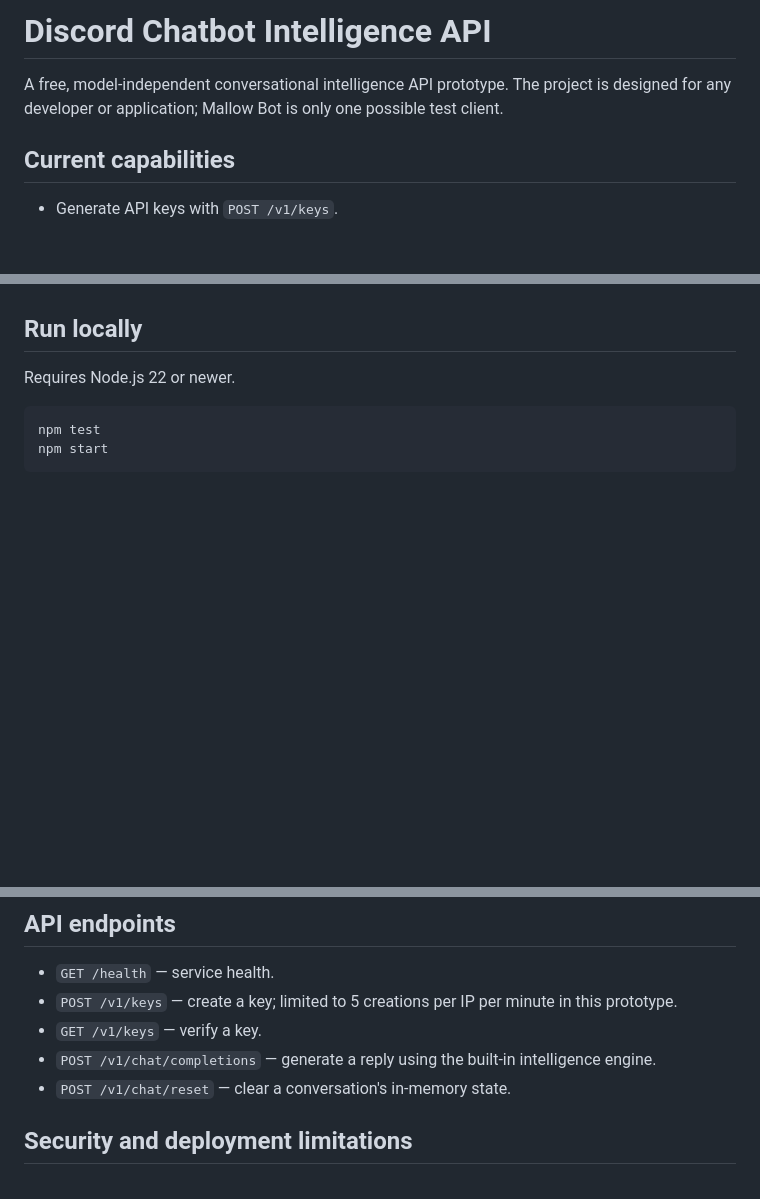
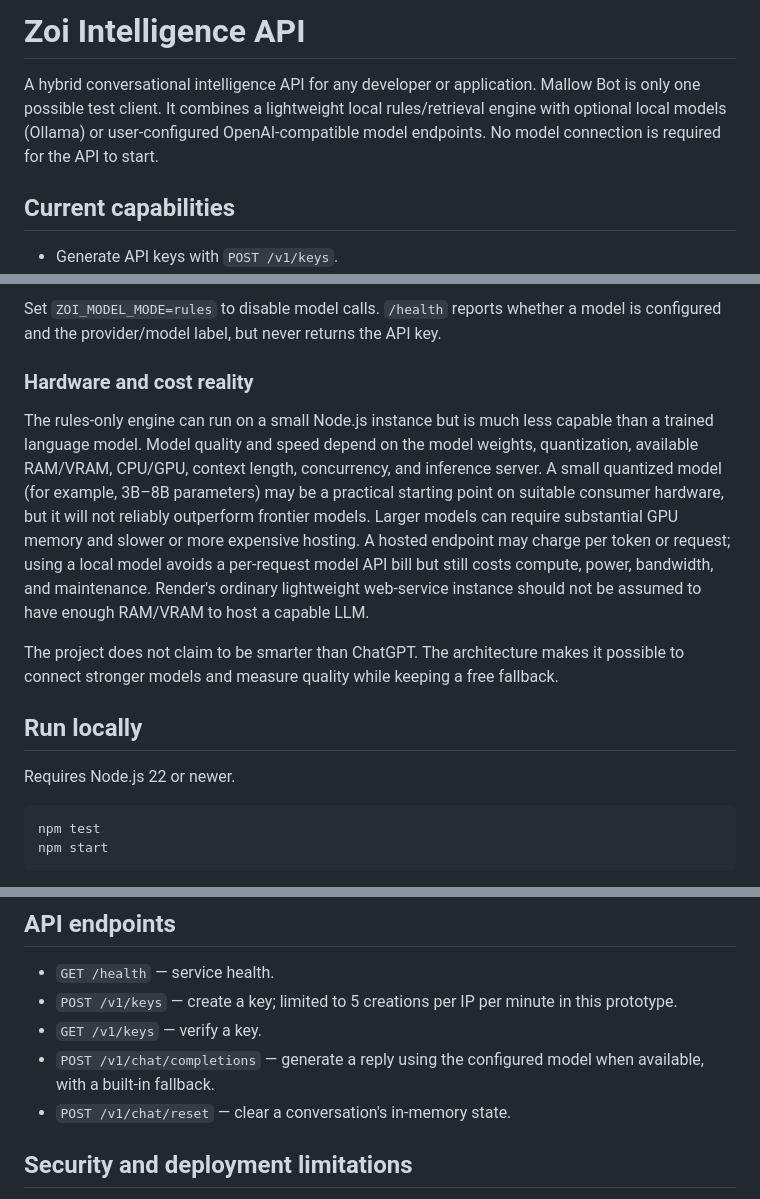
Before and after one commit to WebsiteDevelopmentStudios/Discord-chatbot-plugin, a Markdown page: README.md, 3 parts joined by grey strips. Drawn GitHub-style; blank space fills up the shorter version.

```diff
--- a/README.md
+++ b/README.md
@@ -1,6 +1,6 @@
-# Discord Chatbot Intelligence API
+# Zoi Intelligence API
 
-A free, model-independent conversational intelligence API prototype. The project is designed for any developer or application; Mallow Bot is only one possible test client.
+A hybrid conversational intelligence API for any developer or application. Mallow Bot is only one possible test client. It combines a lightweight local rules/retrieval engine with optional local models (Ollama) or user-configured OpenAI-compatible model endpoints. No model connection is required for the API to start.
 
 ## Current capabilities
 
@@ -18,3 +62,10 @@ This is still a hand-built engine using language patterns, deterministic arithme
+Set `ZOI_MODEL_MODE=rules` to disable model calls. `/health` reports whether a model is configured and the provider/model label, but never returns the API key.
+
+### Hardware and cost reality
+
+The rules-only engine can run on a small Node.js instance but is much less capable than a trained language model. Model quality and speed depend on the model weights, quantization, available RAM/VRAM, CPU/GPU, context length, concurrency, and inference server. A small quantized model (for example, 3B–8B parameters) may be a practical starting point on suitable consumer hardware, but it will not reliably outperform frontier models. Larger models can require substantial GPU memory and slower or more expensive hosting. A hosted endpoint may charge per token or request; using a local model avoids a per-request model API bill but still costs compute, power, bandwidth, and maintenance. Render's ordinary lightweight web-service instance should not be assumed to have enough RAM/VRAM to host a capable LLM.
+
+The project does not claim to be smarter than ChatGPT. The architecture makes it possible to connect stronger models and measure quality while keeping a free fallback.
 
 ## Run locally
 
@@ -86,7 +137,7 @@ curl -X POST http://localhost:3000/v1/chat/reset \
 - `GET /health` — service health.
 - `POST /v1/keys` — create a key; limited to 5 creations per IP per minute in this prototype.
 - `GET /v1/keys` — verify a key.
-- `POST /v1/chat/completions` — generate a reply using the built-in intelligence engine.
+- `POST /v1/chat/completions` — generate a reply using the configured model when available, with a built-in fallback.
 - `POST /v1/chat/reset` — clear a conversation's in-memory state.
 
 ## Security and deployment limitations
```
Also changed, not shown: other parts of README.md (+45 -1 lines).
